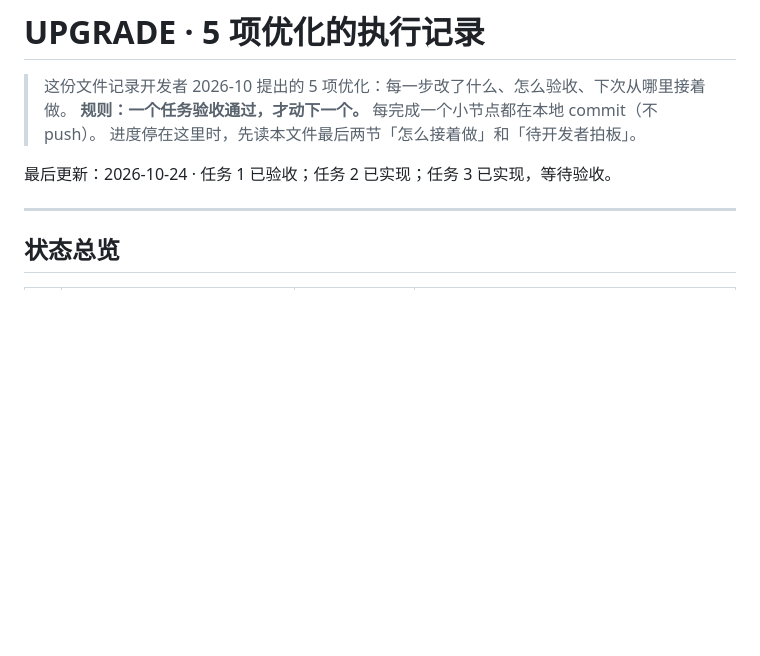
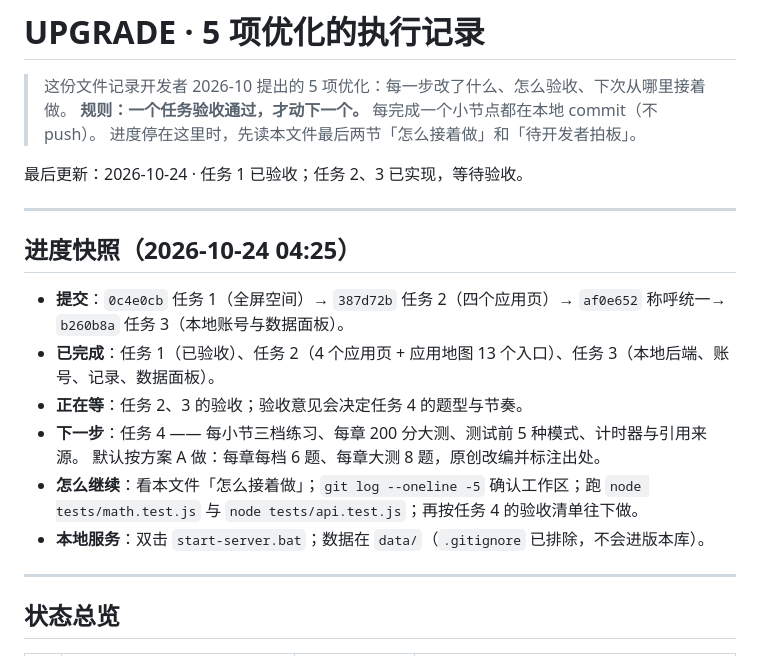
Before and after one commit to mffy3/LinearAlgebra, a Markdown page: UPGRADE.md, the part around the change. Rendered like a GitHub page; blank space fills up the shorter version.

Commit message:
docs: record progress snapshot before task 4

```diff
--- a/UPGRADE.md
+++ b/UPGRADE.md
@@ -4,7 +4,20 @@
 > **规则：一个任务验收通过，才动下一个。** 每完成一个小节点都在本地 commit（不 push）。
 > 进度停在这里时，先读本文件最后两节「怎么接着做」和「待开发者拍板」。
 
-最后更新：2026-10-24 · 任务 1 已验收；任务 2 已实现；任务 3 已实现，等待验收。
+最后更新：2026-10-24 · 任务 1 已验收；任务 2、3 已实现，等待验收。
+
+---
+
+## 进度快照（2026-10-24 04:25）
+
+- **提交**：`0c4e0cb` 任务 1（全屏空间）→ `387d72b` 任务 2（四个应用页）→ `af0e652` 称呼统一→ `b260b8a` 任务 3（本地账号与数据面板）。
+- **已完成**：任务 1（已验收）、任务 2（4 个应用页 + 应用地图 13 个入口）、任务 3（本地后端、账号、记录、数据面板）。
+- **正在等**：任务 2、3 的验收；验收意见会决定任务 4 的题型与节奏。
+- **下一步**：任务 4 —— 每小节三档练习、每章 200 分大测、测试前 5 种模式、计时器与引用来源。
+  默认按方案 A 做：每章每档 6 题、每章大测 8 题，原创改编并标注出处。
+- **怎么继续**：看本文件「怎么接着做」；`git log --oneline -5` 确认工作区；跑
+  `node tests/math.test.js` 与 `node tests/api.test.js`；再按任务 4 的验收清单往下做。
+- **本地服务**：双击 `start-server.bat`；数据在 `data/`（`.gitignore` 已排除，不会进版本库）。
 
 ---
 
```
